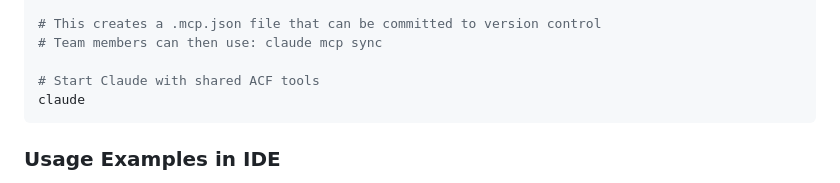
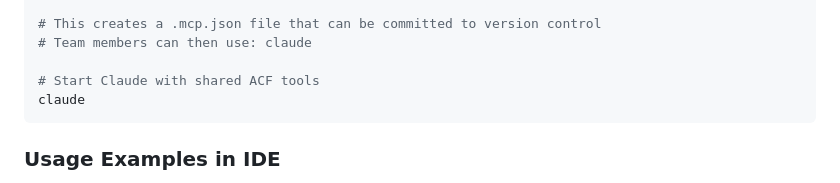
Before and after one commit to FutureAtoms/agentic-control-framework, a Markdown page: README.md, the part around the change. Drawn GitHub-style.

```diff
--- a/README.md
+++ b/README.md
@@ -870,7 +870,7 @@ claude mcp add acf-project -s project \
   -- node /path/to/agentic-control-framework/bin/agentic-control-framework-mcp --workspaceRoot "$(pwd)"
 
 # This creates a .mcp.json file that can be committed to version control
-# Team members can then use: claude mcp sync
+# Team members can then use: claude
 
 # Start Claude with shared ACF tools
 claude
```
Also changed, not shown: docs/CLAUDE_CODE_SETUP_GUIDE.md (+35 -1 lines).
